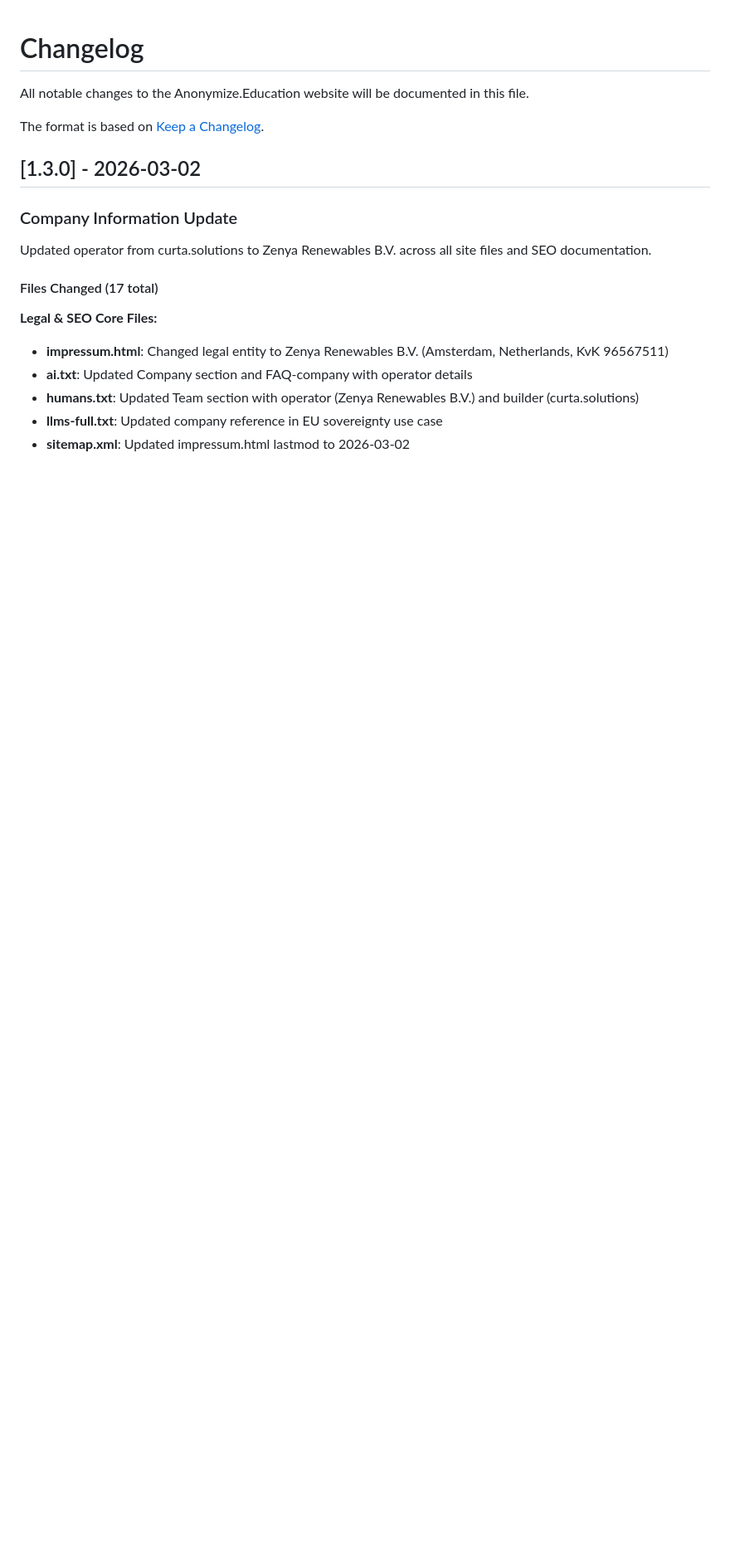
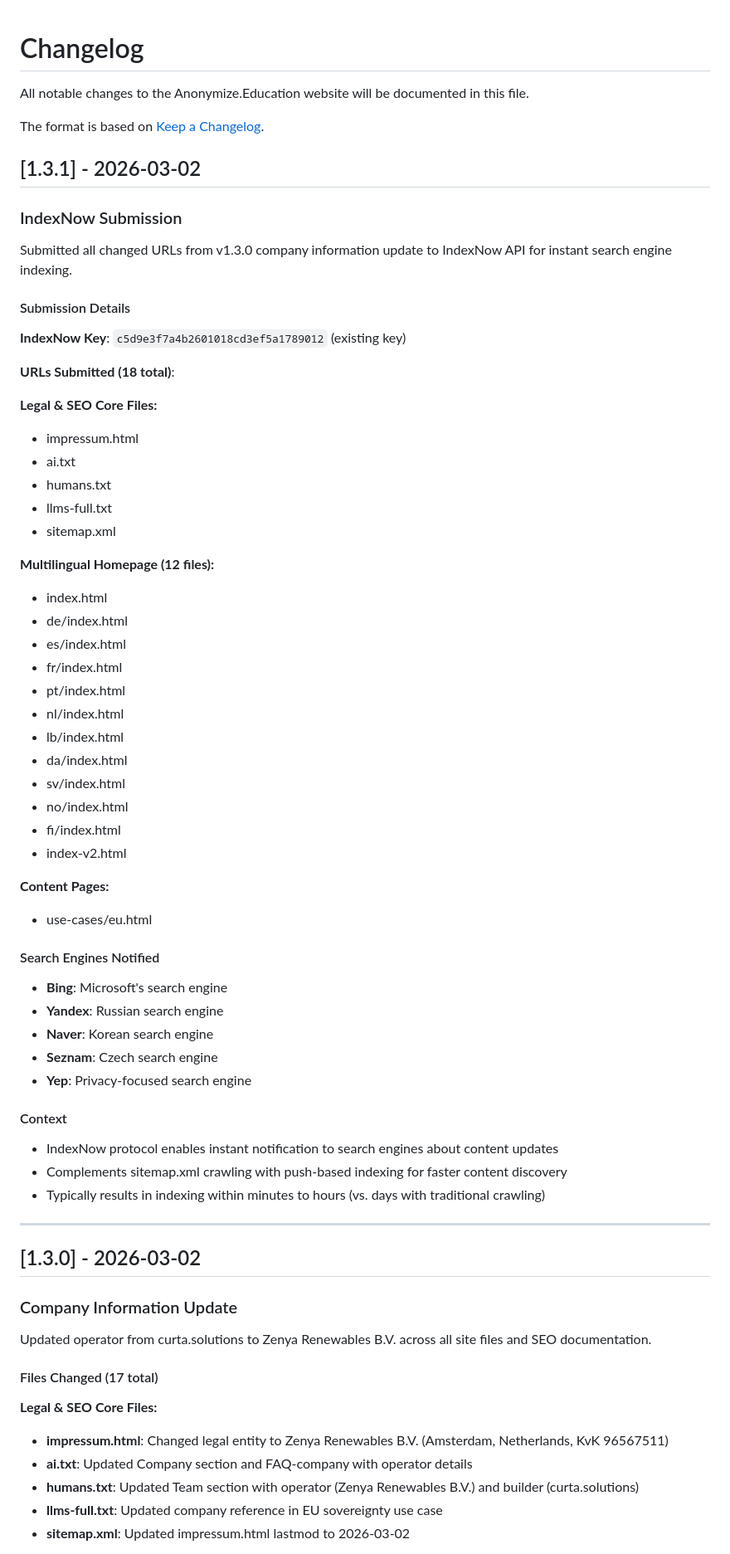
Before and after one commit to georgecurta/anonymize.education, a Markdown page: CHANGELOG.md, the part around the change. Shown at 83% size. Drawn GitHub-style; blank space fills up the shorter version.

Commit message:
Update CHANGELOG.md with IndexNow submission (v1.3.1)

```diff
--- a/CHANGELOG.md
+++ b/CHANGELOG.md
@@ -3,6 +3,58 @@
 All notable changes to the Anonymize.Education website will be documented in this file.
 
 The format is based on [Keep a Changelog](https://keepachangelog.com/en/1.0.0/).
+
+## [1.3.1] - 2026-03-02
+
+### IndexNow Submission
+
+Submitted all changed URLs from v1.3.0 company information update to IndexNow API for instant search engine indexing.
+
+#### Submission Details
+
+**IndexNow Key**: `c5d9e3f7a4b2601018cd3ef5a1789012` (existing key)
+
+**URLs Submitted (18 total)**:
+
+**Legal & SEO Core Files:**
+- impressum.html
+- ai.txt
+- humans.txt
+- llms-full.txt
+- sitemap.xml
+
+**Multilingual Homepage (12 files):**
+- index.html
+- de/index.html
+- es/index.html
+- fr/index.html
+- pt/index.html
+- nl/index.html
+- lb/index.html
+- da/index.html
+- sv/index.html
+- no/index.html
+- fi/index.html
+- index-v2.html
+
+**Content Pages:**
+- use-cases/eu.html
+
+#### Search Engines Notified
+
+- **Bing**: Microsoft's search engine
+- **Yandex**: Russian search engine
+- **Naver**: Korean search engine
+- **Seznam**: Czech search engine
+- **Yep**: Privacy-focused search engine
+
+#### Context
+
+- IndexNow protocol enables instant notification to search engines about content updates
+- Complements sitemap.xml crawling with push-based indexing for faster content discovery
+- Typically results in indexing within minutes to hours (vs. days with traditional crawling)
+
+---
 
 ## [1.3.0] - 2026-03-02
 
```
